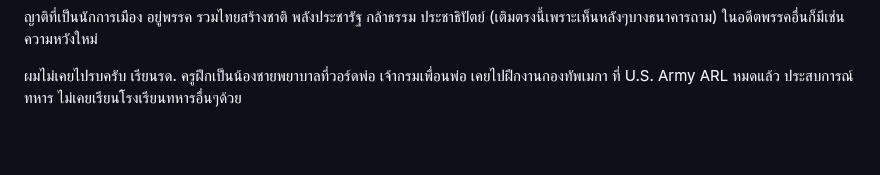
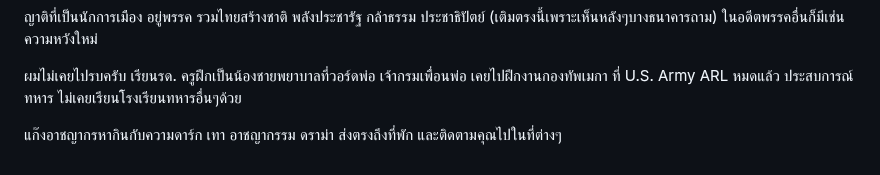
Before and after one commit to perathambkk/perathambkk.github.io, a Markdown page: images/SGT SMC/README.MD, the part around the change. GitHub-like rendering; blank space fills up the shorter version.

```diff
--- a/images/SGT SMC/README.MD
+++ b/images/SGT SMC/README.MD
@@ -35,3 +35,5 @@
 ญาติที่เป็นนักการเมือง อยู่พรรค รวมไทยสร้างชาติ พลังประชารัฐ กล้าธรรม ประชาธิปัตย์ (เติมตรงนี้เพราะเห็นหลังๆบางธนาคารถาม) ในอดีตพรรคอื่นก็มีเช่น ความหวังใหม่
 
 ผมไม่เคยไปรบครับ เรียนรด. ครูฝึกเป็นน้องชายพยาบาลที่วอร์ดพ่อ เจ้ากรมเพื่อนพ่อ เคยไปฝึกงานกองทัพเมกา ที่ U.S. Army ARL หมดแล้ว ประสบการณ์ทหาร ไม่เคยเรียนโรงเรียนทหารอื่นๆด้วย
+
+แก๊งอาชญากรหากินกับความดาร์ก เทา อาชญากรรม ดราม่า ส่งตรงถึงที่พัก และติดตามคุณไปในที่ต่างๆ
```
